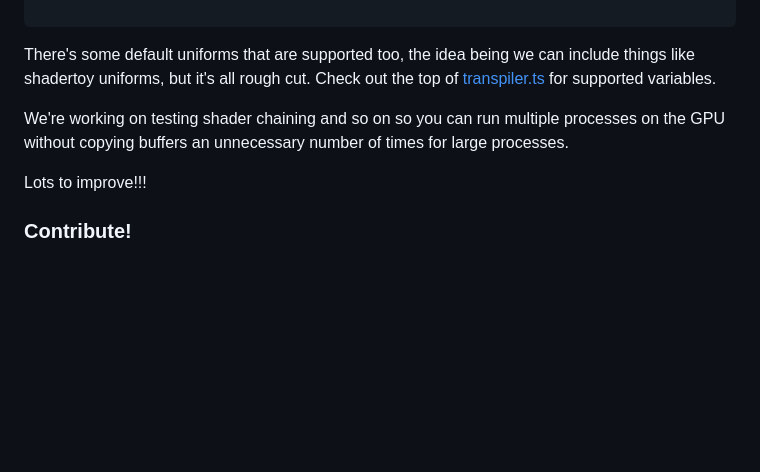
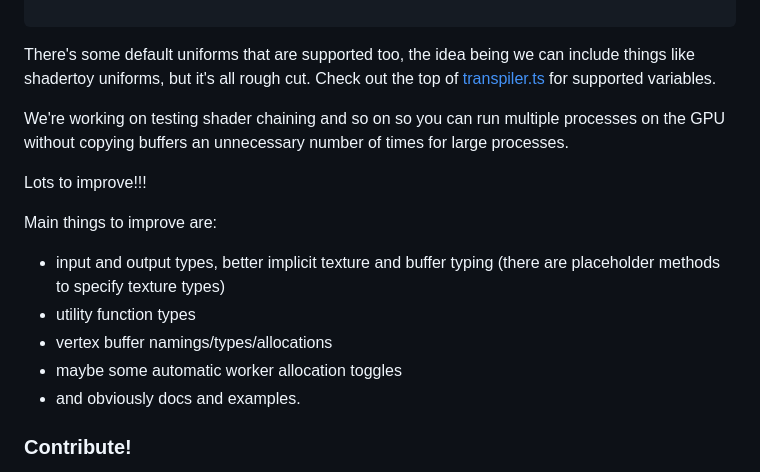
Before and after one commit to joshbrew/webgpujs, a Markdown page: README.md, the part around the change. Drawn GitHub-style; blank space fills up the shorter version.

```diff
--- a/README.md
+++ b/README.md
@@ -657,10 +657,17 @@ fn compute_main(
 
 There's some default uniforms that are supported too, the idea being we can include things like shadertoy uniforms, but it's all rough cut. Check out the top of [transpiler.ts](./src/transpiler.ts) for supported variables.
 
-
 We're working on testing shader chaining and so on so you can run multiple processes on the GPU without copying buffers an unnecessary number of times for large processes.
 
 Lots to improve!!!
+
+Main things to improve are:
+
+- input and output types, better implicit texture and buffer typing (there are placeholder methods to specify texture types)
+- utility function types
+- vertex buffer namings/types/allocations
+- maybe some automatic worker allocation toggles
+- and obviously docs and examples.
 
 ### Contribute!
 
```
